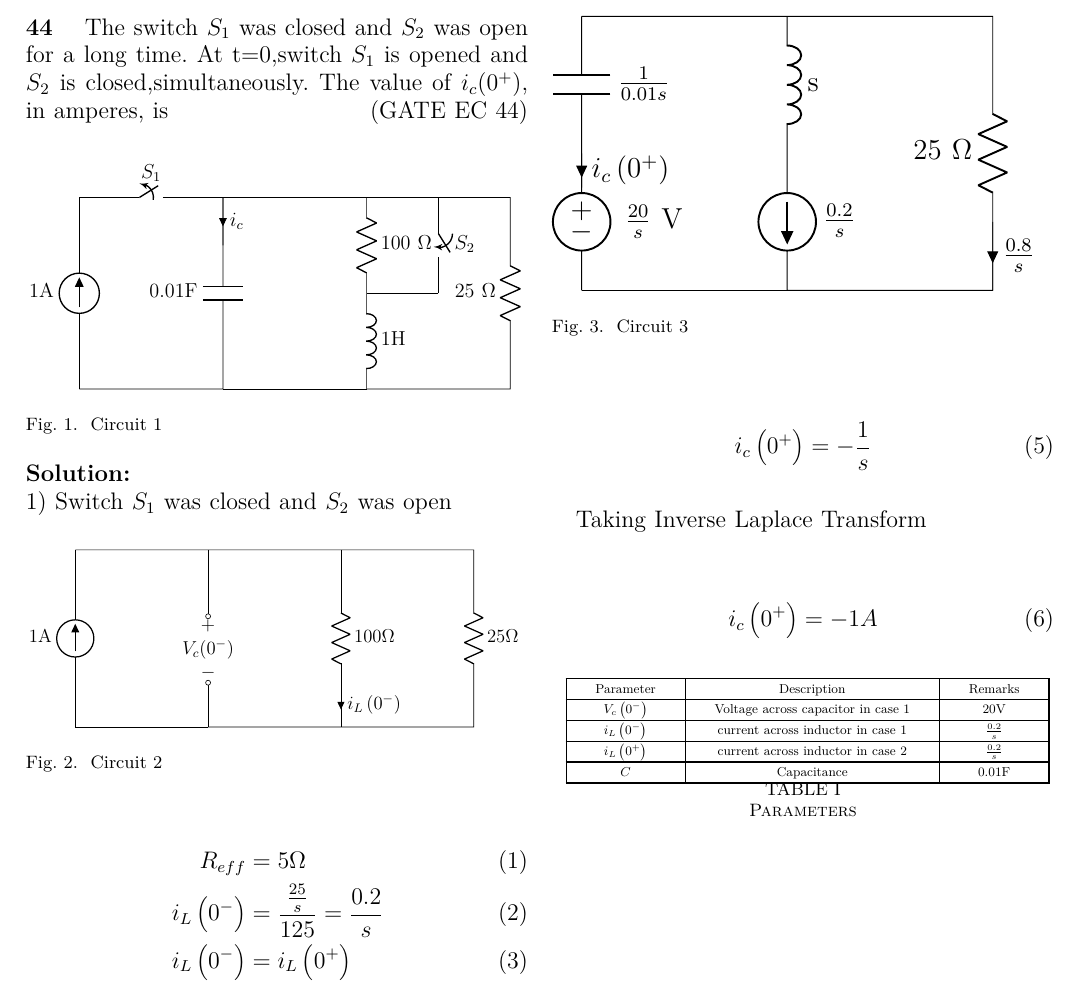
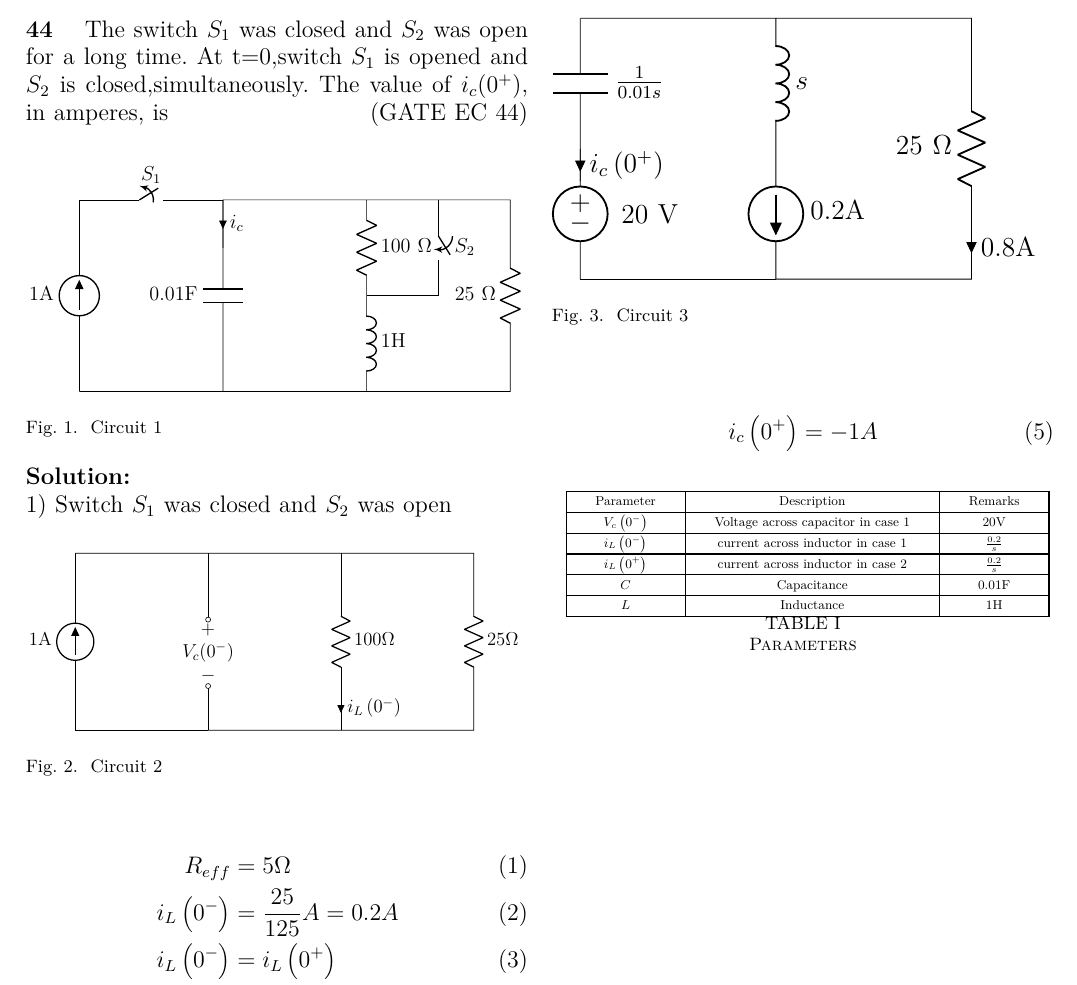
Before and after one commit to Deepakreddy1510/gate-1, a LaTeX paper (gate1.tex, which reads figs/ckt3.tex, tables/table1.tex): part of the page, cut so that both start at the same text. Compiled offline with pdfLaTeX.

Commit message:
Add files via upload

```diff
--- a/figs/ckt3.tex
+++ b/figs/ckt3.tex
@@ -1,11 +1,7 @@
 \begin{circuitikz}[american]
-   \draw (3,4) to [C=$\frac{1}{0.01s} $ ](3,2) to [V=$\frac{20}{s}$ V] (3,0) ;
-   \draw (3,4) to [short] (6,4) to [L = s](6,2) to [isource, l=$\frac{0.2}{s}$] (6,0) to [short] (9,0) to [R = 25 $\Omega$] (9,4) to [short] (6,4) ;
+   \draw (3,4) to [C=$\frac{1}{0.01s} $ ](3,2) to [V=$20$ V] (3,0) ;
+   \draw (3,4) to [short] (6,4) to [L = $s$](6,2) to [isource, l=0.2A] (6,0) to [short] (9,0) to [R = 25 $\Omega$] (9,4) to [short] (6,4) ;
    \draw (3,0) to [short] (6,0) ;
    \draw (3,2) to [short, i = $i_{c} \brak{0^+}$] (3,1.5);
-   \draw (9,1) to [short ,i = $\frac{0.8}{s}$] (9,0);
-   %\draw (6,3) to [short] (5.25,3);
-   %\draw (6,1) to [short] (5.25,1);
-   %\draw (5.25,3) -- ++(0,-0.8)
-   %to [open, o-o] ++(0,-0.8) -- ++(0,-0.4);
+   \draw (9,1) to [short ,i = $0.8$A] (9,0);
 \end{circuitikz}
--- a/gate1.tex
+++ b/gate1.tex
@@ -48,7 +48,7 @@
 
 \begin{align}
     R_{eff} &= 5 \Omega \\
-    i_{L} \brak{0^-} &= \frac{\frac{25}{s}}{125}  = \frac{0.2}{s}\\
+    i_{L} \brak{0^-} &= \frac{25}{125} A = 0.2A\\
     i_{L} \brak{0^-} &= i_{L} \brak{0^+}\\
     V_c \brak{0^-} &= 20V
 \end{align}
@@ -69,12 +69,8 @@ At $t=0^{+}$ The capacitor is charged. Thus, it acts as a voltage source.The ind
   \caption{Circuit 3}
 \end{figure}
 
-\begin{align}
-    i_c \brak{0^+} = - \frac{1}{s}
-\end{align}
+\bigskip
 
-\bigskip
-Taking Inverse Laplace Transform\\
 
 \begin{align}
     i_c \brak{0^+} = -1A
--- a/tables/table1.tex
+++ b/tables/table1.tex
@@ -17,5 +17,7 @@ $i_L \brak{0^+}$ & current across inductor in case 2 & $\frac{0.2}{s} $\\
 \hline
 $C$ & Capacitance & 0.01F\\
 \hline
+$L$ & Inductance & 1H\\
+\hline
 
 \end{tabular}
```
Also changed, not shown: gate1.pdf, 1 other file.
